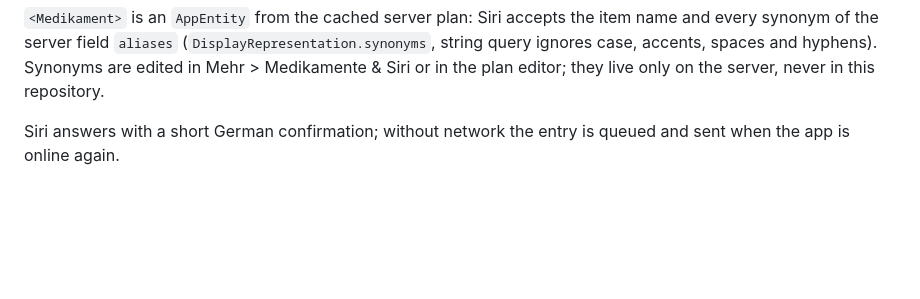
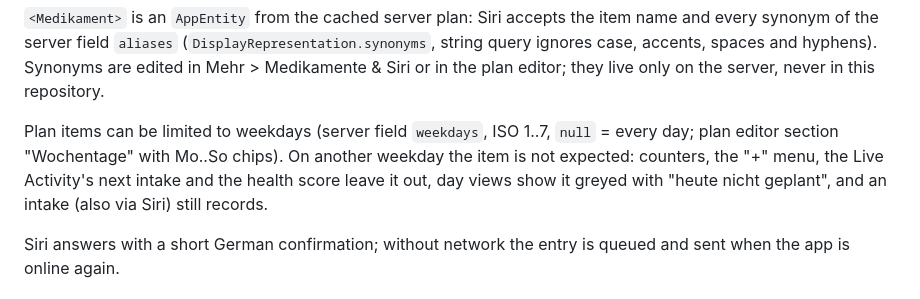
Before and after one commit to ClemensBene-loops/bios-ios, a Markdown page: README.md, the part around the change. GitHub-like rendering; blank space fills up the shorter version.

Commit message:
README: weekdays of medication plan items
Co-Authored-By: Claude Opus 5.5 <noreply@anthropic.com>

```diff
--- a/README.md
+++ b/README.md
@@ -288,6 +288,12 @@ name and every synonym of the server field `aliases` (`DisplayRepresentation.syn
 string query ignores case, accents, spaces and hyphens). Synonyms are edited in
 Mehr > Medikamente & Siri or in the plan editor; they live only on the server, never
 in this repository.
+
+Plan items can be limited to weekdays (server field `weekdays`, ISO 1..7, `null` =
+every day; plan editor section "Wochentage" with Mo..So chips). On another weekday the
+item is not expected: counters, the "+" menu, the Live Activity's next intake and the
+health score leave it out, day views show it greyed with "heute nicht geplant", and an
+intake (also via Siri) still records.
 
 Siri answers with a short German confirmation; without network the entry is queued
 and sent when the app is online again.
```
